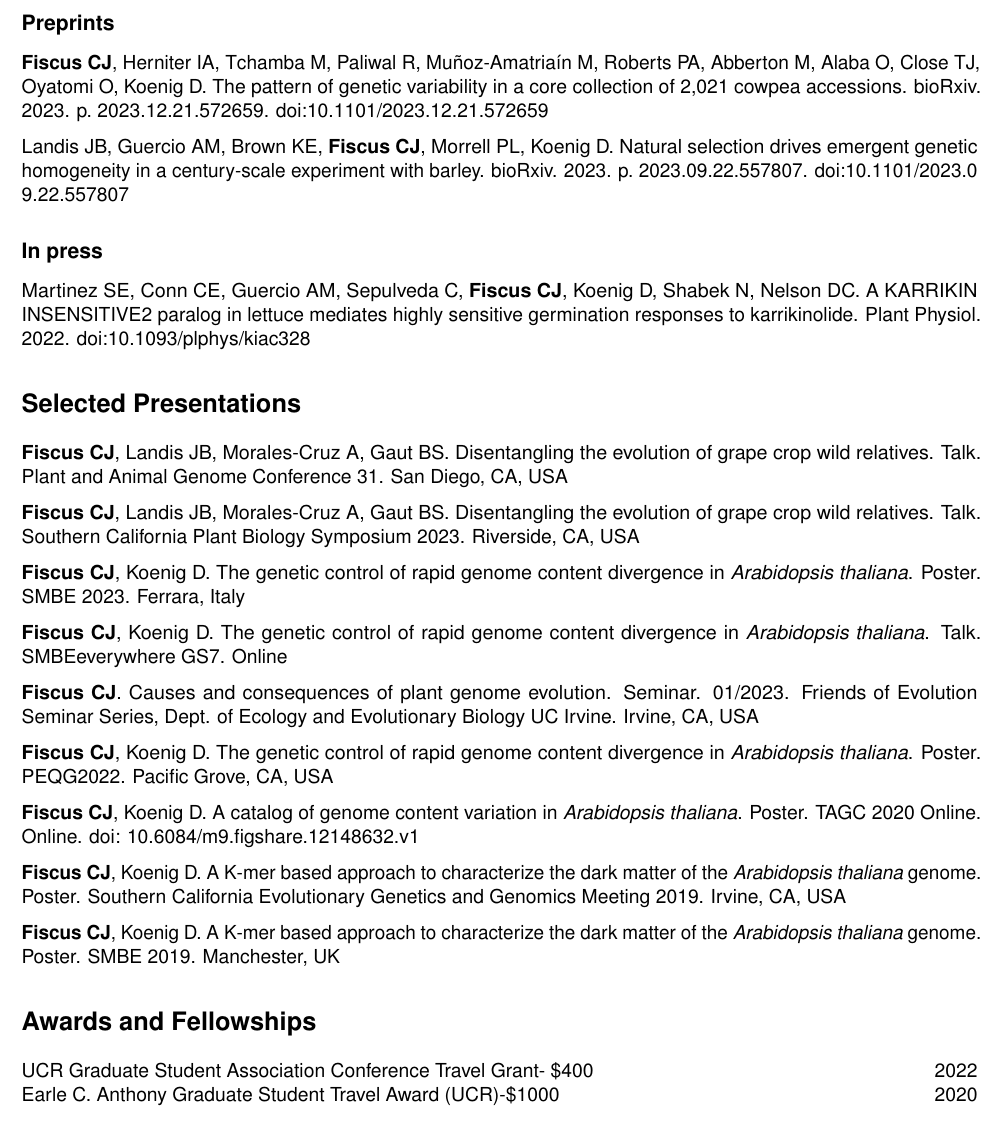
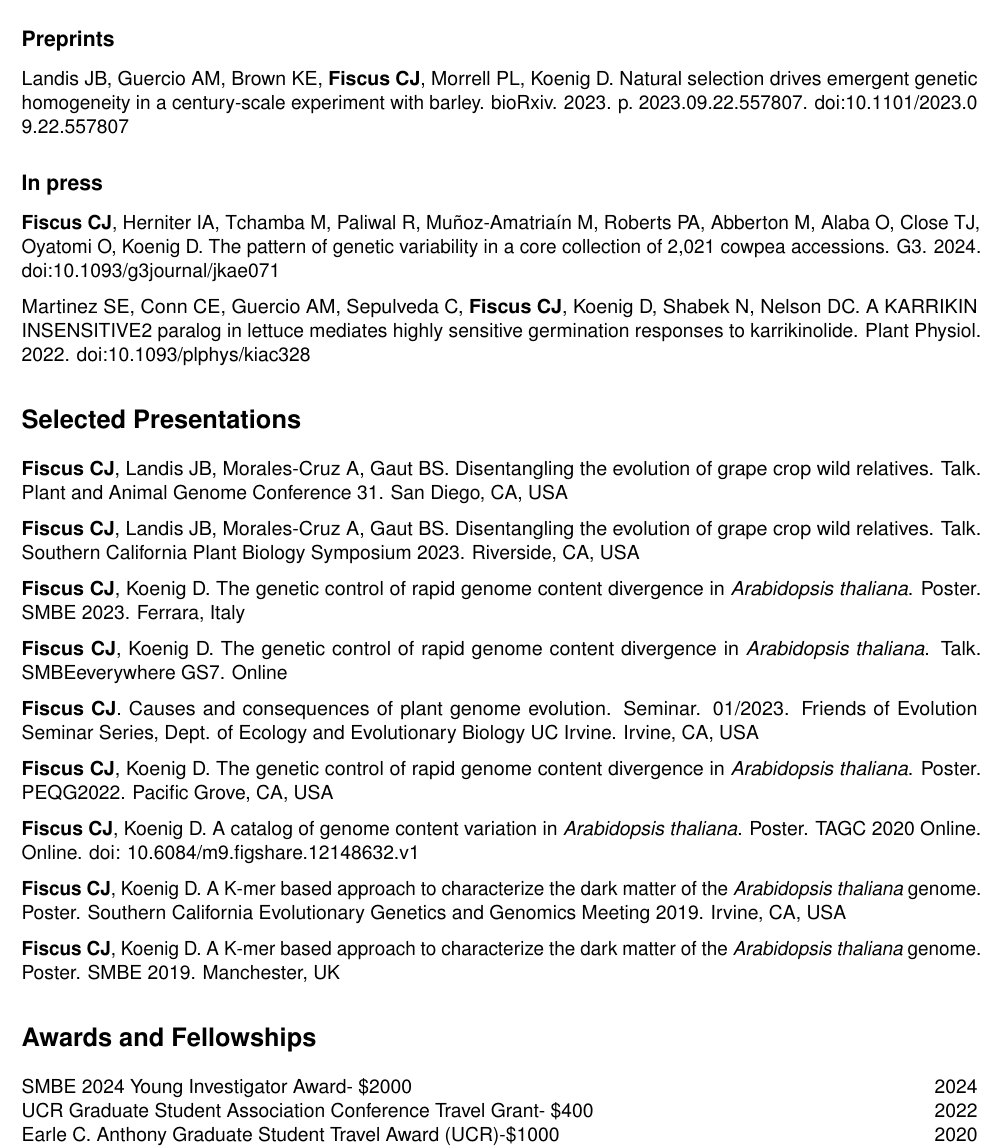
Before and after one commit to cjfiscus/CV, an R Markdown document (Fiscus-CV.Rmd): part of page 2 of 3, cut so that both start at the same text. The pictures show the output file Fiscus-CV.pdf that the author committed with the source.

Commit message:
cowpea pub in G3

```diff
--- a/Fiscus-CV.Rmd
+++ b/Fiscus-CV.Rmd
@@ -89,12 +89,12 @@ Video Game Programming for Kids \hfill 06-08/2014
 # Publications \orcidlink{https://orcid.org/0000-0001-9569-1809} `0000-0001-9569-1809`
 
 ## Preprints
-**Fiscus CJ**, Herniter IA, Tchamba M, Paliwal R, Muñoz-Amatriaín M, Roberts PA, Abberton M, Alaba O, Close TJ, Oyatomi O, Koenig D. The pattern of genetic variability in a core collection of 2,021 cowpea accessions. bioRxiv. 2023. p. 2023.12.21.572659. doi:10.1101/2023.12.21.572659
-
 Landis JB, Guercio AM, Brown KE, **Fiscus CJ**, Morrell PL, Koenig D. Natural selection drives emergent genetic homogeneity in a century-scale experiment with barley. bioRxiv. 2023. p. 2023.09.22.557807. doi:10.1101/2023.09.22.557807
 
 ## In press
 <!-- use PLoS Genetics citation style but add all authors -->
+**Fiscus CJ**, Herniter IA, Tchamba M, Paliwal R, Muñoz-Amatriaín M, Roberts PA, Abberton M, Alaba O, Close TJ, Oyatomi O, Koenig D. The pattern of genetic variability in a core collection of 2,021 cowpea accessions. G3. 2024. doi:10.1093/g3journal/jkae071
+
 Martinez SE, Conn CE, Guercio AM, Sepulveda C, **Fiscus CJ**, Koenig D, Shabek N, Nelson DC. A KARRIKIN INSENSITIVE2 paralog in lettuce mediates highly sensitive germination responses to karrikinolide. Plant Physiol. 2022. doi:10.1093/plphys/kiac328
 
 <!-- ### NON-PEER REVIEWED PUBLICATIONS -->
@@ -138,6 +138,7 @@ Martinez SE, Conn CE, Guercio AM, Sepulveda C, **Fiscus CJ**, Koenig D, Shabek N
 <!-- Landis JB+, **Fiscus CJ**, Guercio AM, Koenig D. [Elucidating the genetic control of long-term success in a near century long study of barley (Hordeum vulgare)](https://www.evolutionmeetings.org/uploads/4/8/8/0/48804503/final_evol2017_program.pdf). Oral. Evolution 2017. Portland, OR -->
 
 # Awards and Fellowships
+SMBE 2024 Young Investigator Award- $2000 \hfill 2024
 UCR Graduate Student Association Conference Travel Grant- $400 \hfill 2022
 Earle C. Anthony Graduate Student Travel Award (UCR)-$1000 \hfill 2020
 UCR Graduate Student Association Conference Travel Grant- $900 \hfill 2019
```
Also changed, not shown: Fiscus-RESUME.Rmd (+1 -1 lines), Fiscus-CV.pdf, Fiscus-RESUME.pdf, 2 other files.
